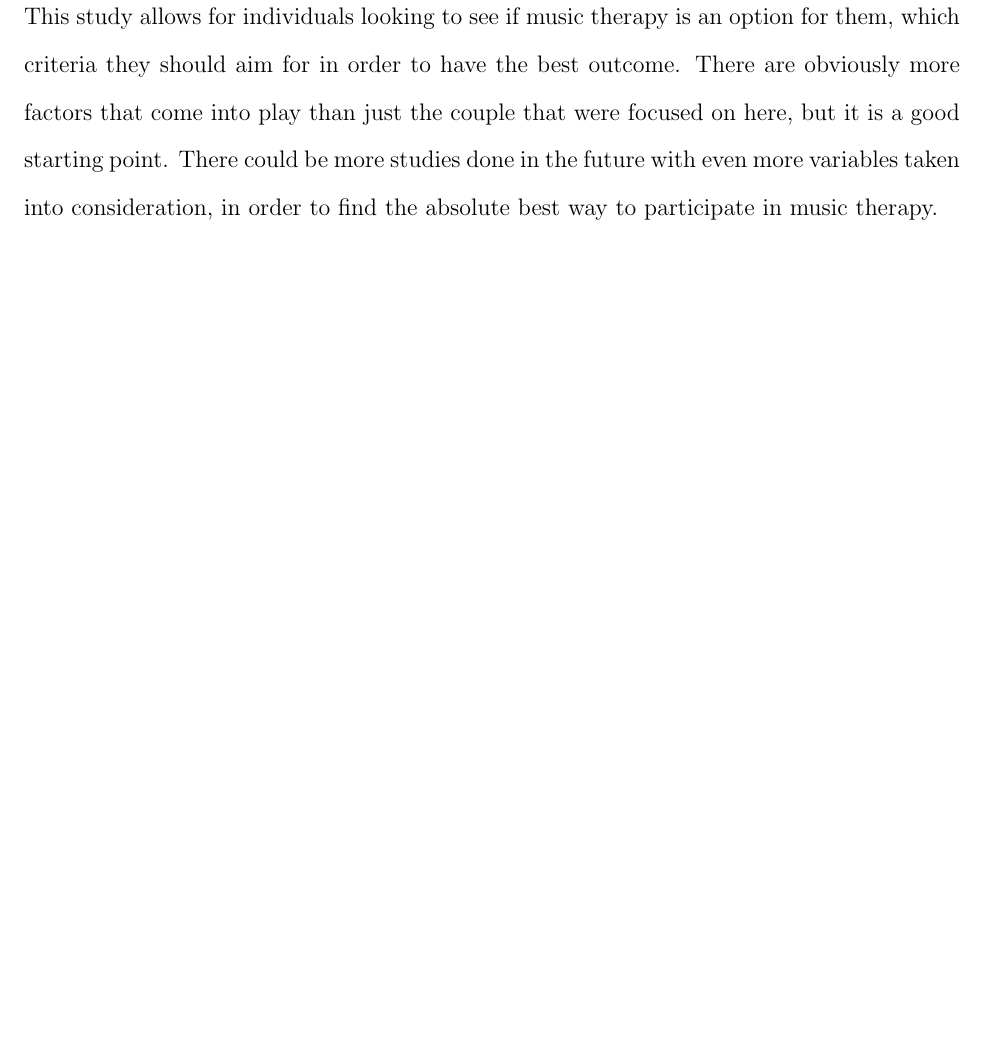
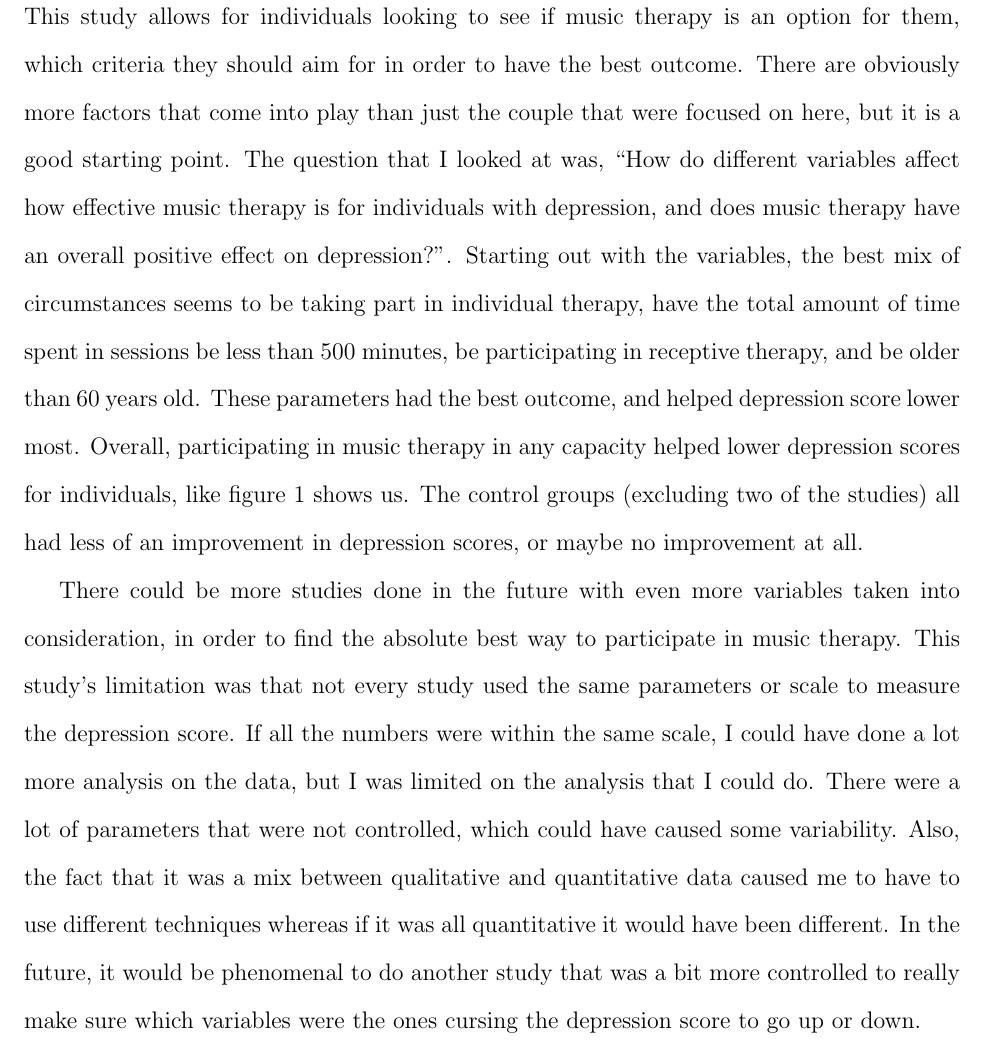
Before and after one commit to statds/course-paper-or-presentation-oliviadybinski, a LaTeX paper (Manuscript/STAT_W_Paper.tex): part of page 12 of 13, cut so that both start at the same text, the shorter picture padded with empty space. Compiled offline with pdfLaTeX.

Commit message:
discussion

```diff
--- a/Manuscript/STAT_W_Paper.tex
+++ b/Manuscript/STAT_W_Paper.tex
@@ -191,8 +191,9 @@
  \section{Discussion}
  \label{sec:discussion}
 
- This study allows for individuals looking to see if music therapy is an option for them, which criteria they should aim for in order to have the best outcome. There are obviously more factors that come into play than just the couple that were focused on here, but it is a good starting point. There could be more studies done in the future with even more variables taken into consideration, in order to find the absolute best way to participate in music therapy.
+ This study allows for individuals looking to see if music therapy is an option for them, which criteria they should aim for in order to have the best outcome. There are obviously more factors that come into play than just the couple that were focused on here, but it is a good starting point. The question that I looked at was, “How do different variables affect how effective music therapy is for individuals with depression, and does music therapy have an overall positive effect on depression?”. Starting out with the variables, the best mix of circumstances seems to be taking part in individual therapy, have the total amount of time spent in sessions be less than 500 minutes, be participating in receptive therapy, and be older than 60 years old. These parameters had the best outcome, and helped depression score lower most. Overall, participating in music therapy in any capacity helped lower depression scores for individuals, like figure 1 shows us. The control groups (excluding two of the studies) all had less of an improvement in depression scores, or maybe no improvement at all.
 
+ There could be more studies done in the future with even more variables taken into consideration, in order to find the absolute best way to participate in music therapy. This study’s limitation was that not every study used the same parameters or scale to measure the depression score. If all the numbers were within the same scale, I could have done a lot more analysis on the data, but I was limited on the analysis that I could do. There were a lot of parameters that were not controlled, which could have caused some variability. Also, the fact that it was a mix between qualitative and quantitative data caused me to have to use different techniques whereas if it was all quantitative it would have been different. In the future, it would be phenomenal to do another study that was a bit more controlled to really make sure which variables were the ones cursing the depression score to go up or down.
  \newpage
 
  \bibliographystyle{chicago}
```
